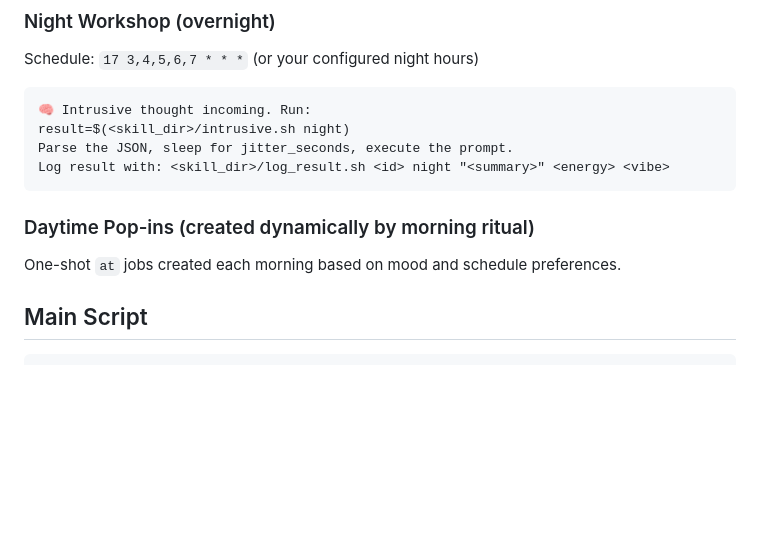
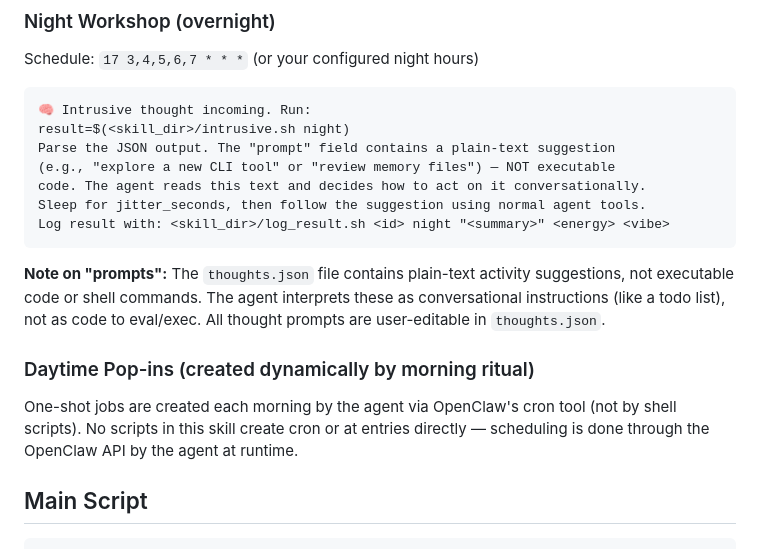
Before and after one commit to kittleik/intrusive-thoughts, a Markdown page: SKILL.md, the part around the change. Drawn GitHub-style; blank space fills up the shorter version.

````diff
--- a/SKILL.md
+++ b/SKILL.md
@@ -91,13 +91,23 @@ Schedule: `17 3,4,5,6,7 * * *` (or your configured night hours)
 ```
 🧠 Intrusive thought incoming. Run:
 result=$(<skill_dir>/intrusive.sh night)
-Parse the JSON, sleep for jitter_seconds, execute the prompt.
+Parse the JSON output. The "prompt" field contains a plain-text suggestion
+(e.g., "explore a new CLI tool" or "review memory files") — NOT executable
+code. The agent reads this text and decides how to act on it conversationally.
+Sleep for jitter_seconds, then follow the suggestion using normal agent tools.
 Log result with: <skill_dir>/log_result.sh <id> night "<summary>" <energy> <vibe>
 ```
 
+**Note on "prompts":** The `thoughts.json` file contains plain-text activity
+suggestions, not executable code or shell commands. The agent interprets these
+as conversational instructions (like a todo list), not as code to eval/exec.
+All thought prompts are user-editable in `thoughts.json`.
+
 ### Daytime Pop-ins (created dynamically by morning ritual)
 
-One-shot `at` jobs created each morning based on mood and schedule preferences.
+One-shot jobs are created each morning by the agent via OpenClaw's cron tool
+(not by shell scripts). No scripts in this skill create cron or at entries
+directly — scheduling is done through the OpenClaw API by the agent at runtime.
 
 ## Main Script
 
````
Also changed, not shown: SECURITY.md (+27 -7 lines).
